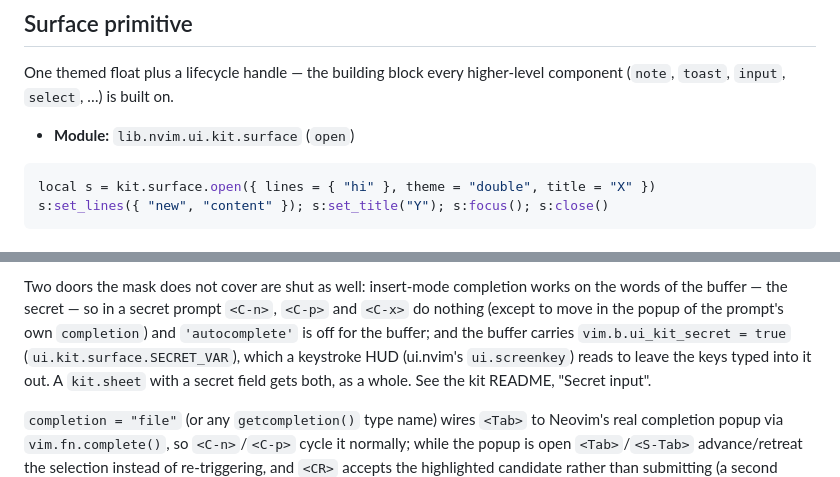
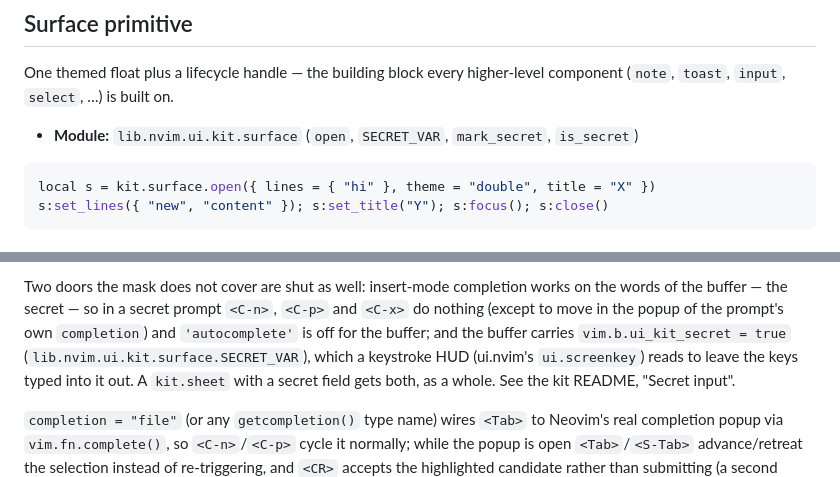
Before and after one commit to StefanBartl/lib.nvim, a Markdown page: docs/FEATURES/UI_KIT.md, 2 parts joined by grey strips. GitHub-like rendering.

Commit message:
docs(ui-kit): SECRET_VAR is lib.nvim.ui.kit.surface.SECRET_VAR; the surface module lists mark_secret and is_secret

````diff
--- a/docs/FEATURES/UI_KIT.md
+++ b/docs/FEATURES/UI_KIT.md
@@ -36,7 +36,7 @@ anywhere one is accepted is a preset name, a partial override table
 One themed float plus a lifecycle handle — the building block every
 higher-level component (`note`, `toast`, `input`, `select`, …) is built on.
 
-- **Module:** `lib.nvim.ui.kit.surface` (`open`)
+- **Module:** `lib.nvim.ui.kit.surface` (`open`, `SECRET_VAR`, `mark_secret`, `is_secret`)
 
 ```lua
 local s = kit.surface.open({ lines = { "hi" }, theme = "double", title = "X" })
@@ -85,7 +85,7 @@ Two doors the mask does not cover are shut as well: insert-mode completion
 works on the words of the buffer — the secret — so in a secret prompt `<C-n>`,
 `<C-p>` and `<C-x>` do nothing (except to move in the popup of the prompt's own
 `completion`) and `'autocomplete'` is off for the buffer; and the buffer carries
-`vim.b.ui_kit_secret = true` (`ui.kit.surface.SECRET_VAR`), which a keystroke HUD
+`vim.b.ui_kit_secret = true` (`lib.nvim.ui.kit.surface.SECRET_VAR`), which a keystroke HUD
 (ui.nvim's `ui.screenkey`) reads to leave the keys typed into it out. A `kit.sheet`
 with a secret field gets both, as a whole. See the kit README, "Secret input".
 
````
